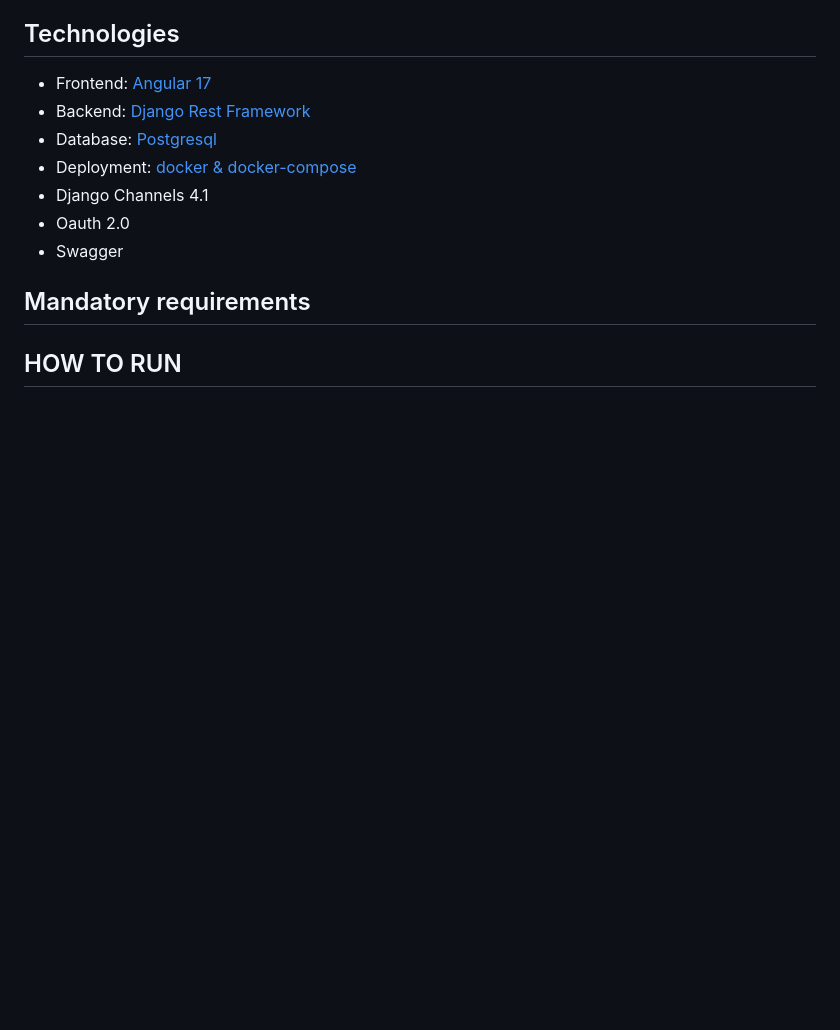
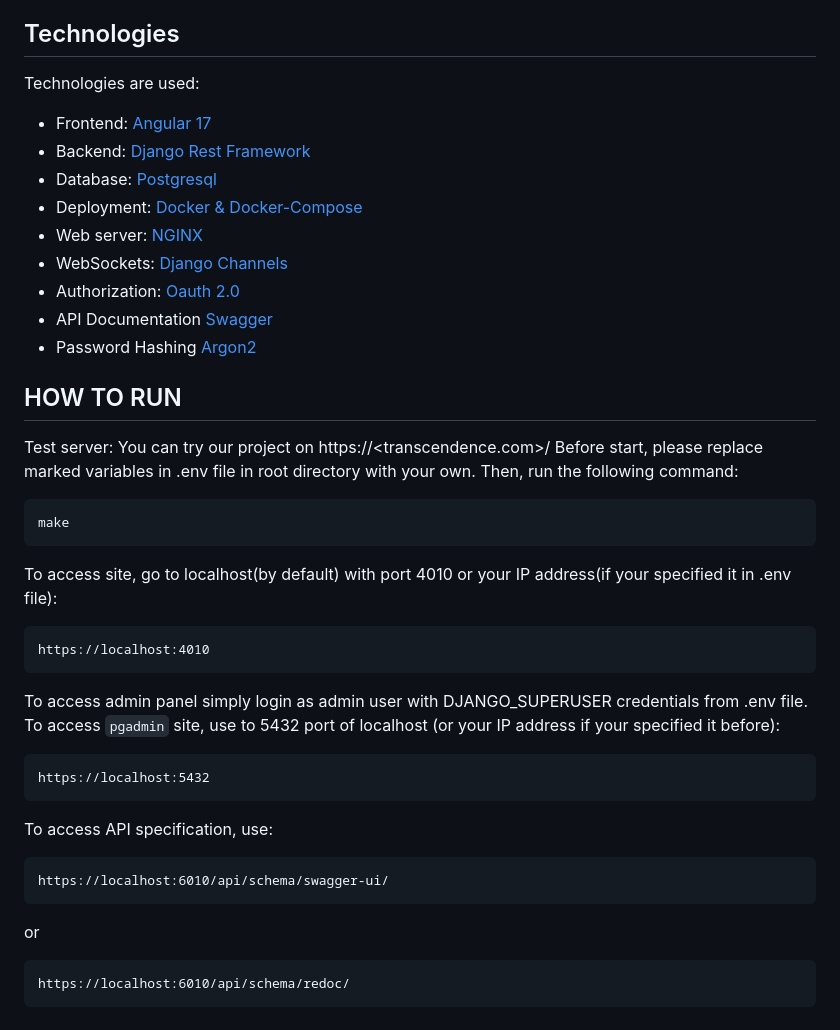
Before and after one commit to AndersLazis/Transcendence, a Markdown page: README.md, the part around the change. Drawn GitHub-style; blank space fills up the shorter version.

````diff
--- a/README.md
+++ b/README.md
@@ -69,15 +69,39 @@ The live chat features:
 
 ## Technologies
 
+Technologies are used:
+
 - Frontend: [Angular 17](https://angular.dev/)
 - Backend: [Django Rest Framework](https://www.django-rest-framework.org/)
 - Database: [Postgresql](https://www.postgresql.org/)
-- Deployment: [docker & docker-compose](https://www.docker.com/)
-- Django Channels 4.1
-- Oauth 2.0
-- Swagger
-
-
-## Mandatory requirements
+- Deployment: [Docker & Docker-Compose](https://www.docker.com/)
+- Web server: [NGINX](https://nginx.org/en/)
+- WebSockets: [Django Channels](https://channels.readthedocs.io/)
+- Authorization: [Oauth 2.0](https://oauth.net/2/)
+- API Documentation [Swagger](https://swagger.io/)
+- Password Hashing [Argon2](https://github.com/P-H-C/phc-winner-argon2)
 
 ## HOW TO RUN
+Test server: You can try our project on https://<transcendence.com>/
+Before start, please replace marked variables in .env file in root directory with your own.
+Then, run the following command:
+```
+make
+```
+To access site, go to localhost(by default) with port 4010 or your IP address(if your specified it in .env file):
+```
+https://localhost:4010
+```
+To access admin panel simply login as admin user with DJANGO_SUPERUSER credentials from .env file.
+To access `pgadmin` site, use to 5432 port of localhost (or your IP address if your specified it before):
+```
+https://localhost:5432
+```
+To access API specification, use:
+```
+https://localhost:6010/api/schema/swagger-ui/
+```
+or
+```
+https://localhost:6010/api/schema/redoc/
+```
````
